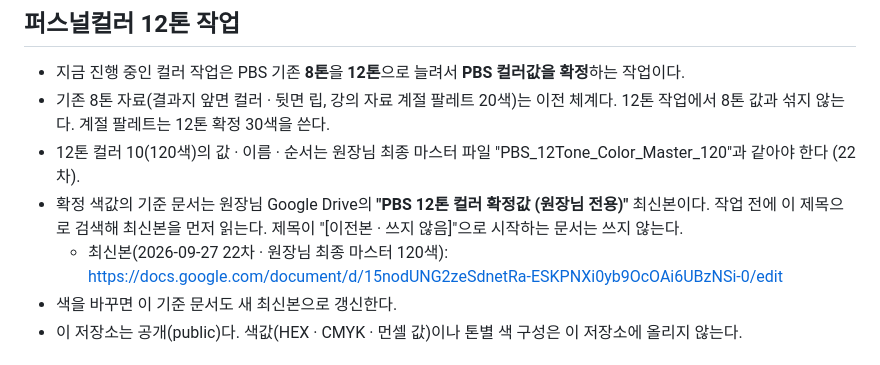
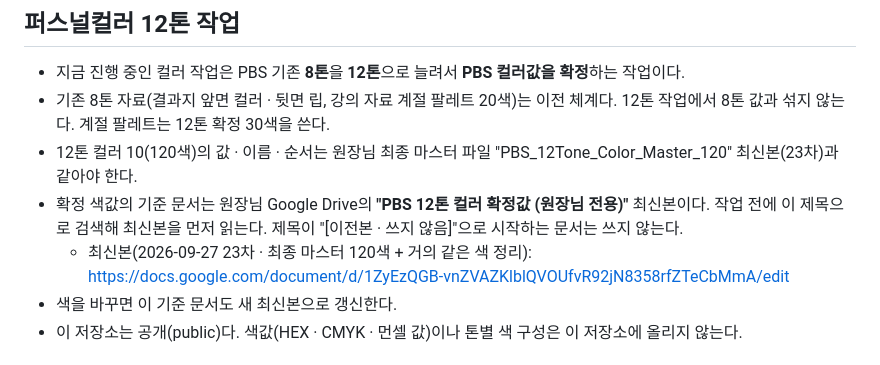
Before and after one commit to sugi2494-ship-it/pbs-child-global, a Markdown page: CLAUDE.md, the part around the change. Rendered like a GitHub page.

Commit message:
CLAUDE.md: 기준 문서를 23차(거의 같은 색 정리 · 이름 겹침 해소)로 갱신
Co-Authored-By: Claude Opus 5.5 <noreply@anthropic.com>
Claude-Session: https://claude.ai/code/session_01UBfQbBPGSPUPw6zbHtrzDJ

```diff
--- a/CLAUDE.md
+++ b/CLAUDE.md
@@ -3,9 +3,9 @@
 ## 퍼스널컬러 12톤 작업
 - 지금 진행 중인 컬러 작업은 PBS 기존 **8톤**을 **12톤**으로 늘려서 **PBS 컬러값을 확정**하는 작업이다.
 - 기존 8톤 자료(결과지 앞면 컬러 · 뒷면 립, 강의 자료 계절 팔레트 20색)는 이전 체계다. 12톤 작업에서 8톤 값과 섞지 않는다. 계절 팔레트는 12톤 확정 30색을 쓴다.
-- 12톤 컬러 10(120색)의 값 · 이름 · 순서는 원장님 최종 마스터 파일 "PBS_12Tone_Color_Master_120"과 같아야 한다 (22차).
+- 12톤 컬러 10(120색)의 값 · 이름 · 순서는 원장님 최종 마스터 파일 "PBS_12Tone_Color_Master_120" 최신본(23차)과 같아야 한다.
 - 확정 색값의 기준 문서는 원장님 Google Drive의 **"PBS 12톤 컬러 확정값 (원장님 전용)"** 최신본이다. 작업 전에 이 제목으로 검색해 최신본을 먼저 읽는다. 제목이 "[이전본 · 쓰지 않음]"으로 시작하는 문서는 쓰지 않는다.
-  - 최신본(2026-09-27 22차 · 원장님 최종 마스터 120색): https://docs.google.com/document/d/15nodUNG2zeSdnetRa-ESKPNXi0yb9OcOAi6UBzNSi-0/edit
+  - 최신본(2026-09-27 23차 · 최종 마스터 120색 + 거의 같은 색 정리): https://docs.google.com/document/d/1ZyEzQGB-vnZVAZKlblQVOUfvR92jN8358rfZTeCbMmA/edit
 - 색을 바꾸면 이 기준 문서도 새 최신본으로 갱신한다.
 - 이 저장소는 공개(public)다. 색값(HEX · CMYK · 먼셀 값)이나 톤별 색 구성은 이 저장소에 올리지 않는다.
 
```
